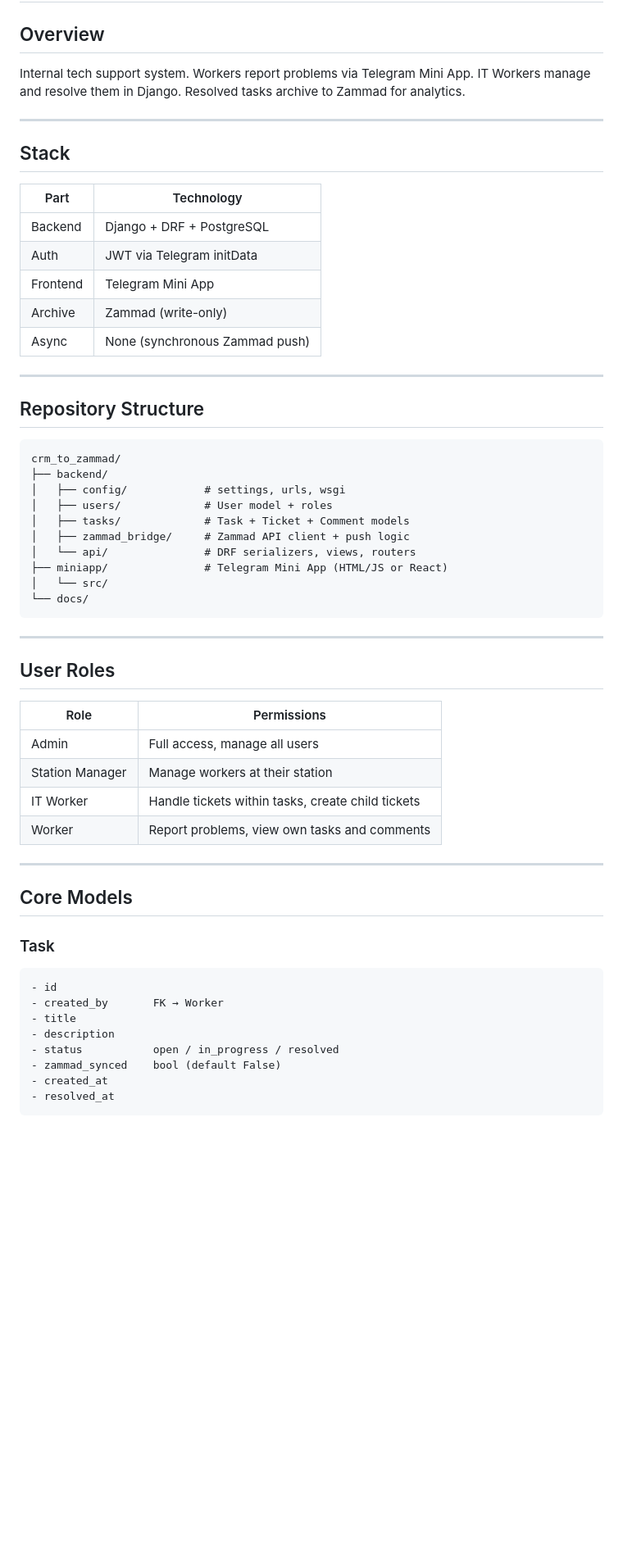
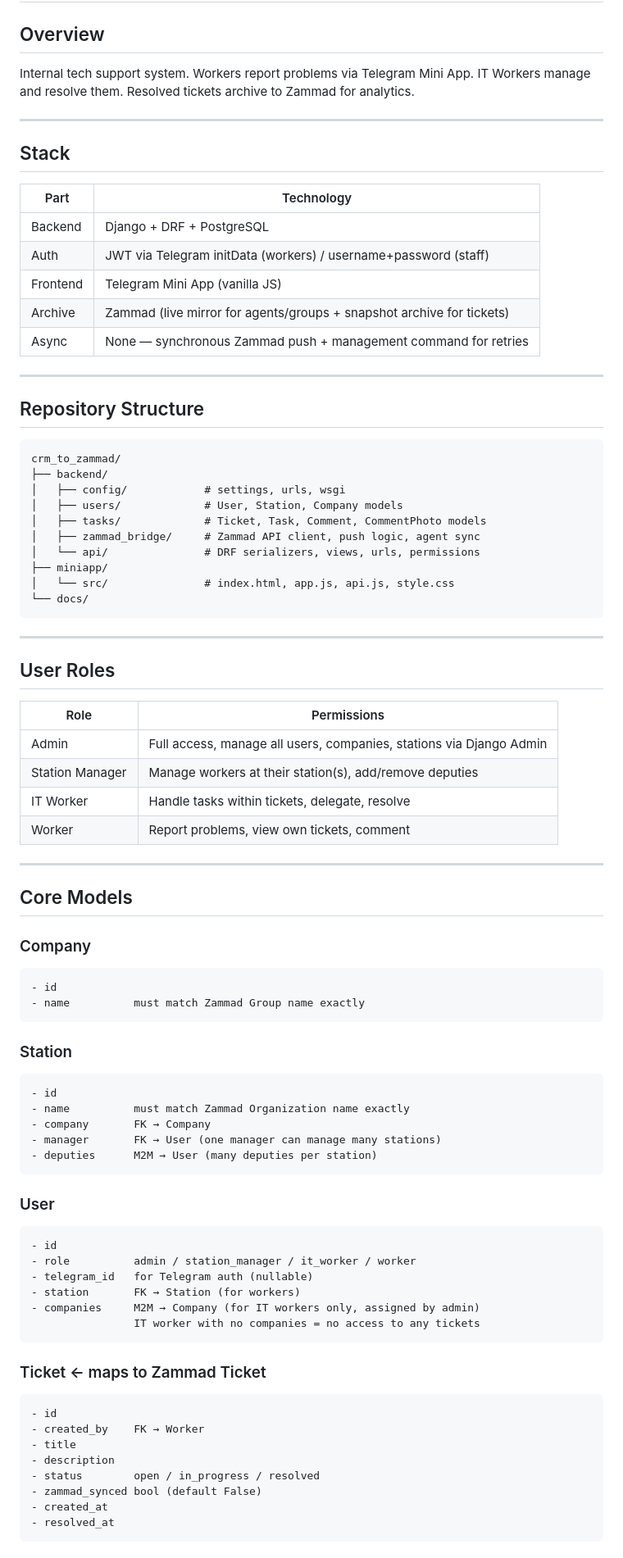
Before and after one commit to pythonDev161221/crm_to_zammad, a Markdown page: PROJECT_PLAN.md, the part around one of its changes. Shown at 82% size. Rendered like a GitHub page; blank space fills up the shorter version.

````diff
--- a/PROJECT_PLAN.md
+++ b/PROJECT_PLAN.md
@@ -2,7 +2,7 @@
 
 ## Overview
 Internal tech support system. Workers report problems via Telegram Mini App.
-IT Workers manage and resolve them in Django. Resolved tasks archive to Zammad for analytics.
+IT Workers manage and resolve them. Resolved tickets archive to Zammad for analytics.
 
 ---
 
@@ -11,10 +11,10 @@ IT Workers manage and resolve them in Django. Resolved tasks archive to Zammad f
 | Part | Technology |
 |---|---|
 | Backend | Django + DRF + PostgreSQL |
-| Auth | JWT via Telegram initData |
-| Frontend | Telegram Mini App |
-| Archive | Zammad (write-only) |
-| Async | None (synchronous Zammad push) |
+| Auth | JWT via Telegram initData (workers) / username+password (staff) |
+| Frontend | Telegram Mini App (vanilla JS) |
+| Archive | Zammad (live mirror for agents/groups + snapshot archive for tickets) |
+| Async | None — synchronous Zammad push + management command for retries |
 
 ---
 
@@ -24,12 +24,12 @@ IT Workers manage and resolve them in Django. Resolved tasks archive to Zammad f
 crm_to_zammad/
 ├── backend/
 │   ├── config/            # settings, urls, wsgi
-│   ├── users/             # User model + roles
-│   ├── tasks/             # Task + Ticket + Comment models
-│   ├── zammad_bridge/     # Zammad API client + push logic
-│   └── api/               # DRF serializers, views, routers
-├── miniapp/               # Telegram Mini App (HTML/JS or React)
-│   └── src/
+│   ├── users/             # User, Station, Company models
+│   ├── tasks/             # Ticket, Task, Comment, CommentPhoto models
+│   ├── zammad_bridge/     # Zammad API client, push logic, agent sync
+│   └── api/               # DRF serializers, views, urls, permissions
+├── miniapp/
+│   └── src/               # index.html, app.js, api.js, style.css
 └── docs/
 ```
 
@@ -39,23 +39,48 @@ crm_to_zammad/
 
 | Role | Permissions |
 |---|---|
-| Admin | Full access, manage all users |
-| Station Manager | Manage workers at their station |
-| IT Worker | Handle tickets within tasks, create child tickets |
-| Worker | Report problems, view own tasks and comments |
+| Admin | Full access, manage all users, companies, stations via Django Admin |
+| Station Manager | Manage workers at their station(s), add/remove deputies |
+| IT Worker | Handle tasks within tickets, delegate, resolve |
+| Worker | Report problems, view own tickets, comment |
 
 ---
 
 ## Core Models
 
-### Task
+### Company
 ```
 - id
-- created_by       FK → Worker
+- name          must match Zammad Group name exactly
+```
+
+### Station
+```
+- id
+- name          must match Zammad Organization name exactly
+- company       FK → Company
+- manager       FK → User (one manager can manage many stations)
+- deputies      M2M → User (many deputies per station)
+```
+
+### User
+```
+- id
+- role          admin / station_manager / it_worker / worker
+- telegram_id   for Telegram auth (nullable)
+- station       FK → Station (for workers)
+- companies     M2M → Company (for IT workers only, assigned by admin)
+                IT worker with no companies = no access to any tickets
+```
+
+### Ticket  ← maps to Zammad Ticket
+```
+- id
+- created_by    FK → Worker
 - title
 - description
-- status           open / in_progress / resolved
-- zammad_synced    bool (default False)
+- status        open / in_progress / resolved
+- zammad_synced bool (default False)
 - created_at
 - resolved_at
 ```
````
Also changed, not shown: other parts of PROJECT_PLAN.md (+104 -55 lines).
